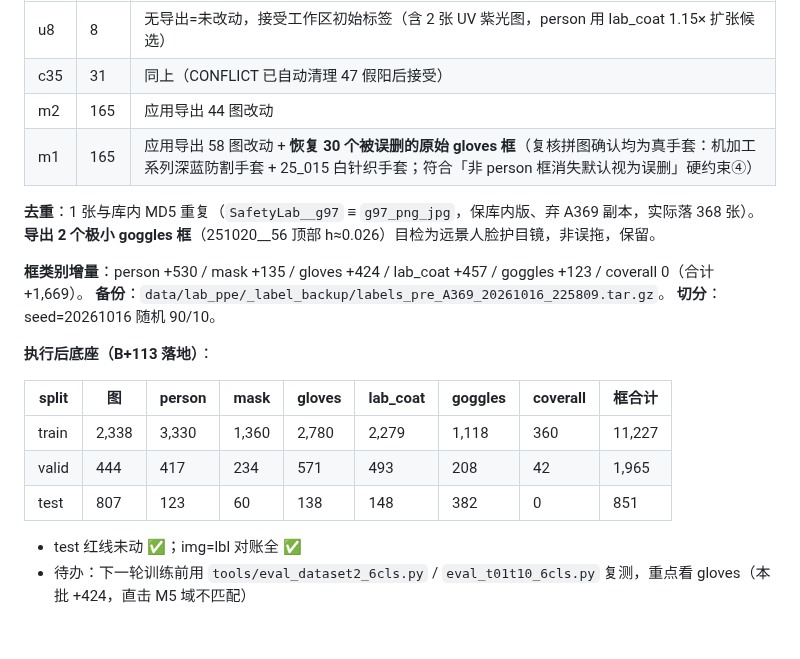
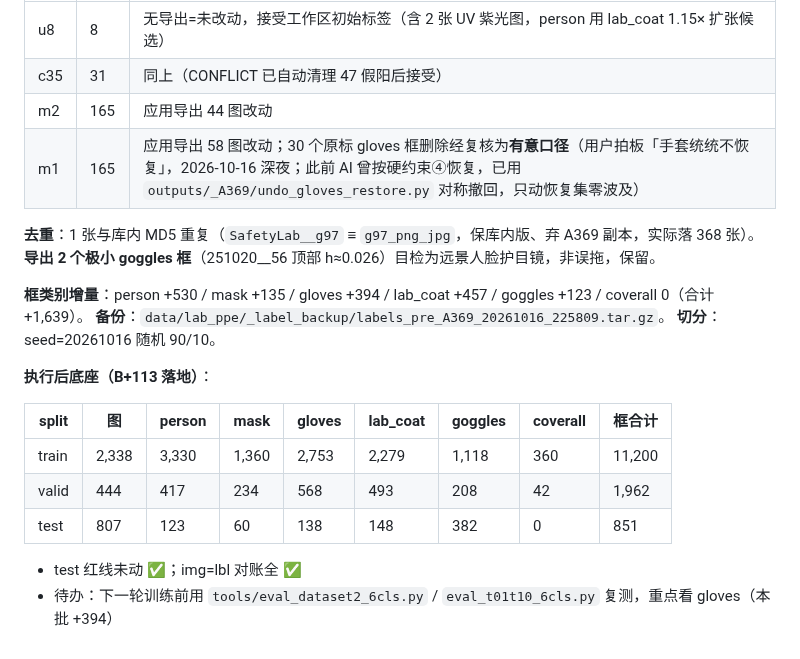
Before and after one commit to well-cy/lab-safety-inspection, a Markdown page: docs/E4_lab_coat_plan.md, the part around the change. Rendered like a GitHub page.

Commit message:
docs: E4 B+113 口径更正 — m1 30 个 gloves 删除确认为有意（用户拍板不恢复），底座 -30 框

```diff
--- a/docs/E4_lab_coat_plan.md
+++ b/docs/E4_lab_coat_plan.md
@@ -1577,12 +1577,12 @@ tools：`make_A369_editor.py`（生成 4 批审核编辑器）/ `check_A369_expo
 | u8 | 8 | 无导出=未改动，接受工作区初始标签（含 2 张 UV 紫光图，person 用 lab_coat 1.15× 扩张候选） |
 | c35 | 31 | 同上（CONFLICT 已自动清理 47 假阳后接受） |
 | m2 | 165 | 应用导出 44 图改动 |
-| m1 | 165 | 应用导出 58 图改动 + **恢复 30 个被误删的原始 gloves 框**（复核拼图确认均为真手套：机加工系列深蓝防割手套 + 25_015 白针织手套；符合「非 person 框消失默认视为误删」硬约束④） |
+| m1 | 165 | 应用导出 58 图改动；30 个原标 gloves 框删除经复核为**有意口径**（用户拍板「手套统统不恢复」，2026-10-16 深夜；此前 AI 曾按硬约束④恢复，已用 `outputs/_A369/undo_gloves_restore.py` 对称撤回，只动恢复集零波及） |
 
 **去重**：1 张与库内 MD5 重复（`SafetyLab__g97` ≡ `g97_png_jpg`，保库内版、弃 A369 副本，实际落 368 张）。
 **导出 2 个极小 goggles 框**（251020__56 顶部 h≈0.026）目检为远景人脸护目镜，非误拖，保留。
 
-**框类别增量**：person +530 / mask +135 / gloves +424 / lab_coat +457 / goggles +123 / coverall 0（合计 +1,669）。
+**框类别增量**：person +530 / mask +135 / gloves +394 / lab_coat +457 / goggles +123 / coverall 0（合计 +1,639）。
 **备份**：`data/lab_ppe/_label_backup/labels_pre_A369_20261016_225809.tar.gz`。
 **切分**：seed=20261016 随机 90/10。
 
@@ -1590,9 +1590,9 @@ tools：`make_A369_editor.py`（生成 4 批审核编辑器）/ `check_A369_expo
 
 | split | 图 | person | mask | gloves | lab_coat | goggles | coverall | 框合计 |
 |---|---|---|---|---|---|---|---|---|
-| train | 2,338 | 3,330 | 1,360 | 2,780 | 2,279 | 1,118 | 360 | 11,227 |
-| valid | 444 | 417 | 234 | 571 | 493 | 208 | 42 | 1,965 |
+| train | 2,338 | 3,330 | 1,360 | 2,753 | 2,279 | 1,118 | 360 | 11,200 |
+| valid | 444 | 417 | 234 | 568 | 493 | 208 | 42 | 1,962 |
 | test | 807 | 123 | 60 | 138 | 148 | 382 | 0 | 851 |
 
 - test 红线未动 ✅；img=lbl 对账全 ✅
-- 待办：下一轮训练前用 `tools/eval_dataset2_6cls.py` / `eval_t01t10_6cls.py` 复测，重点看 gloves（本批 +424，直击 M5 域不匹配）
+- 待办：下一轮训练前用 `tools/eval_dataset2_6cls.py` / `eval_t01t10_6cls.py` 复测，重点看 gloves（本批 +394）
```
